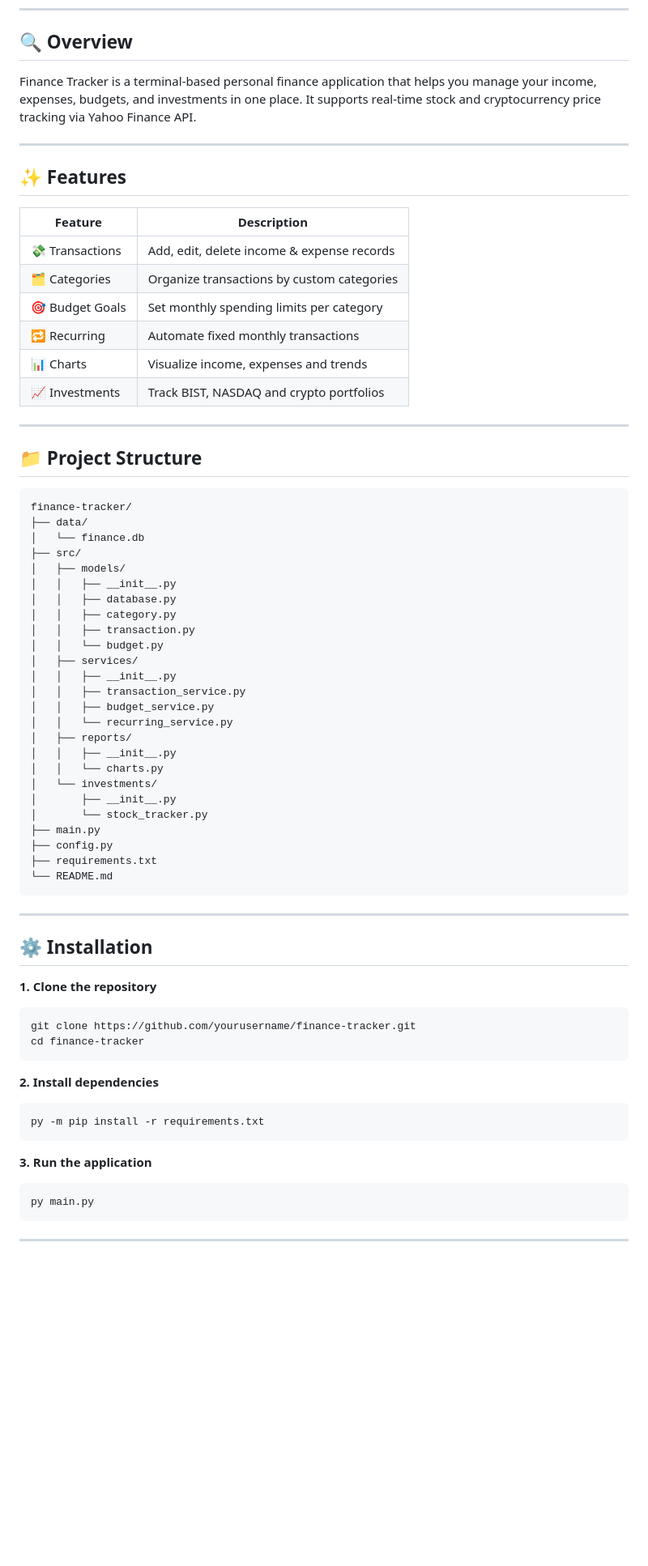
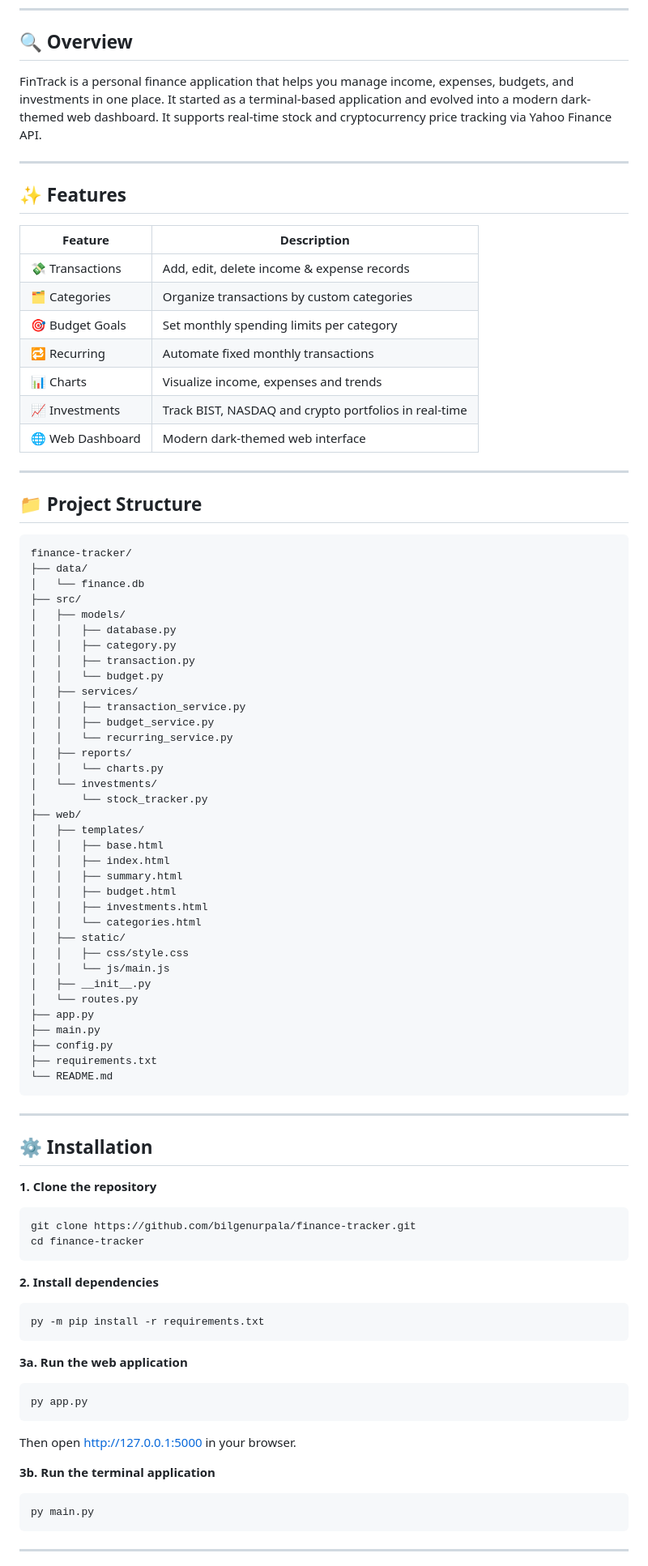
Before and after one commit to bilgenurpala/finance-tracker, a Markdown page: README.md, the part around one of its changes. Shown at 81% size. Drawn GitHub-style; blank space fills up the shorter version.

````diff
--- a/README.md
+++ b/README.md
@@ -22,7 +23,7 @@
 
 ## 🔍 Overview
 
-Finance Tracker is a terminal-based personal finance application that helps you manage your income, expenses, budgets, and investments in one place. It supports real-time stock and cryptocurrency price tracking via Yahoo Finance API.
+FinTrack is a personal finance application that helps you manage income, expenses, budgets, and investments in one place. It started as a terminal-based application and evolved into a modern dark-themed web dashboard. It supports real-time stock and cryptocurrency price tracking via Yahoo Finance API.
 
 ---
 
@@ -35,7 +36,8 @@ Finance Tracker is a terminal-based personal finance application that helps you
 | 🎯 Budget Goals | Set monthly spending limits per category |
 | 🔁 Recurring | Automate fixed monthly transactions |
 | 📊 Charts | Visualize income, expenses and trends |
-| 📈 Investments | Track BIST, NASDAQ and crypto portfolios |
+| 📈 Investments | Track BIST, NASDAQ and crypto portfolios in real-time |
+| 🌐 Web Dashboard | Modern dark-themed web interface |
 
 ---
 
@@ -46,22 +48,32 @@ finance-tracker/
 │   └── finance.db
 ├── src/
 │   ├── models/
-│   │   ├── __init__.py
 │   │   ├── database.py
 │   │   ├── category.py
 │   │   ├── transaction.py
 │   │   └── budget.py
 │   ├── services/
-│   │   ├── __init__.py
 │   │   ├── transaction_service.py
 │   │   ├── budget_service.py
 │   │   └── recurring_service.py
 │   ├── reports/
-│   │   ├── __init__.py
 │   │   └── charts.py
 │   └── investments/
-│       ├── __init__.py
 │       └── stock_tracker.py
+├── web/
+│   ├── templates/
+│   │   ├── base.html
+│   │   ├── index.html
+│   │   ├── summary.html
+│   │   ├── budget.html
+│   │   ├── investments.html
+│   │   └── categories.html
+│   ├── static/
+│   │   ├── css/style.css
+│   │   └── js/main.js
+│   ├── __init__.py
+│   └── routes.py
+├── app.py
 ├── main.py
 ├── config.py
 ├── requirements.txt
@@ -74,7 +86,7 @@ finance-tracker/
 
 **1. Clone the repository**
 ```bash
-git clone https://github.com/yourusername/finance-tracker.git
+git clone https://github.com/bilgenurpala/finance-tracker.git
 cd finance-tracker
 ```
 
@@ -83,7 +95,13 @@ cd finance-tracker
 py -m pip install -r requirements.txt
 ```
 
-**3. Run the application**
+**3a. Run the web application**
+```bash
+py app.py
+```
+Then open http://127.0.0.1:5000 in your browser.
+
+**3b. Run the terminal application**
 ```bash
 py main.py
 ```
````
Also changed, not shown: other parts of README.md (+29 -33 lines).
